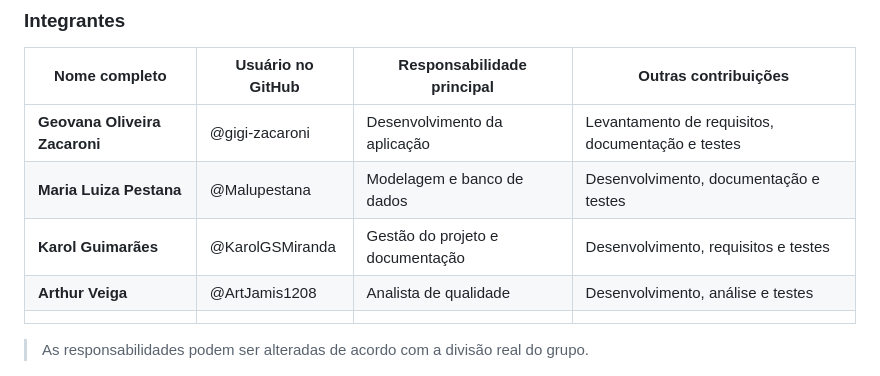
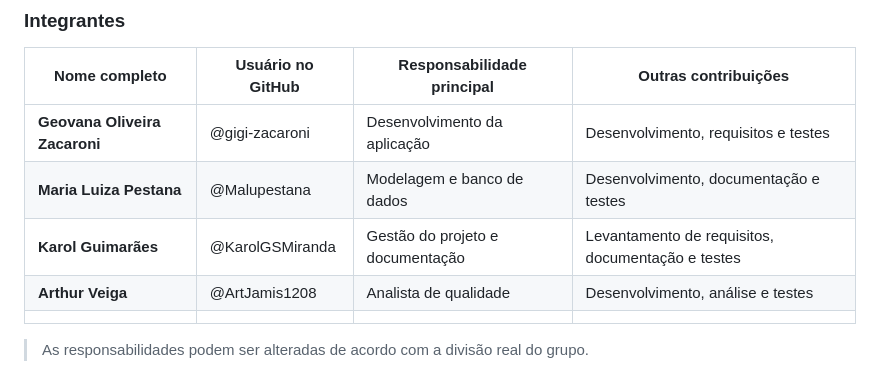
Before and after one commit to gigi-zacaroni/tp-eng-software, a Markdown page: README.md, the part around the change. GitHub-like rendering.

Commit message:
Revise team member roles and contributions
Updated contributions and responsibilities for team members.

```diff
--- a/README.md
+++ b/README.md
@@ -18,9 +18,9 @@
 
 | Nome completo                 | Usuário no GitHub | Responsabilidade principal       | Outras contribuições                              |
 | ----------------------------- | ----------------- | -------------------------------- | ------------------------------------------------- |
-| **Geovana Oliveira Zacaroni** | @gigi-zacaroni  | Desenvolvimento da aplicação     | Levantamento de requisitos, documentação e testes |
+| **Geovana Oliveira Zacaroni** | @gigi-zacaroni  | Desenvolvimento da aplicação     | Desenvolvimento, requisitos e testes|
 | **Maria Luiza Pestana**       | @Malupestana       | Modelagem e banco de dados       | Desenvolvimento, documentação e testes            |
-| **Karol Guimarães**           | @KarolGSMiranda       | Gestão do projeto e documentação | Desenvolvimento, requisitos e testes              |
+| **Karol Guimarães**           | @KarolGSMiranda       | Gestão do projeto e documentação |Levantamento de requisitos, documentação e testes|
 | **Arthur Veiga**              | @ArtJamis1208     | Analista de qualidade            | Desenvolvimento, análise e testes                 |
      |
 
```
